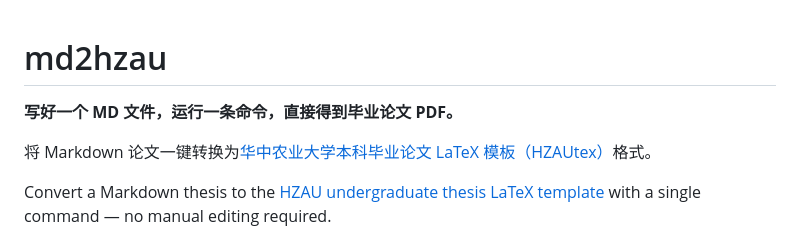
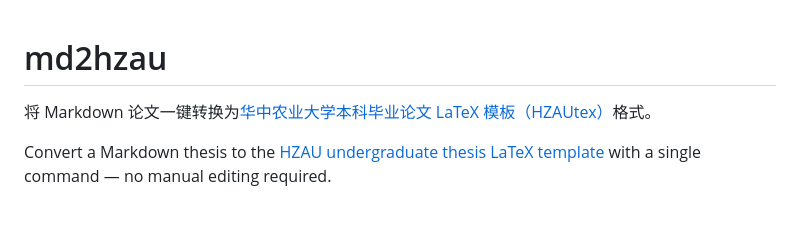
Before and after one commit to 01Elaine/md2hzau, a Markdown page: README.md, the part around the change. Drawn GitHub-style; blank space fills up the shorter version.

Commit message:
README: 去掉冗余宣传语，精简开头
Co-Authored-By: Claude Sonnet 4.6 <noreply@anthropic.com>

```diff
--- a/README.md
+++ b/README.md
@@ -1,6 +1,4 @@
 # md2hzau
-
-**写好一个 MD 文件，运行一条命令，直接得到毕业论文 PDF。**
 
 将 Markdown 论文一键转换为[华中农业大学本科毕业论文 LaTeX 模板（HZAUtex）](https://gitee.com/wagaaa/HZAUtex)格式。
 
```
